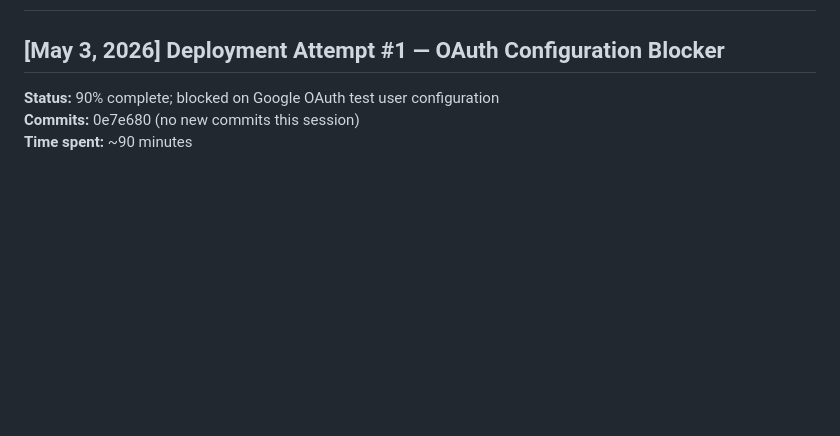
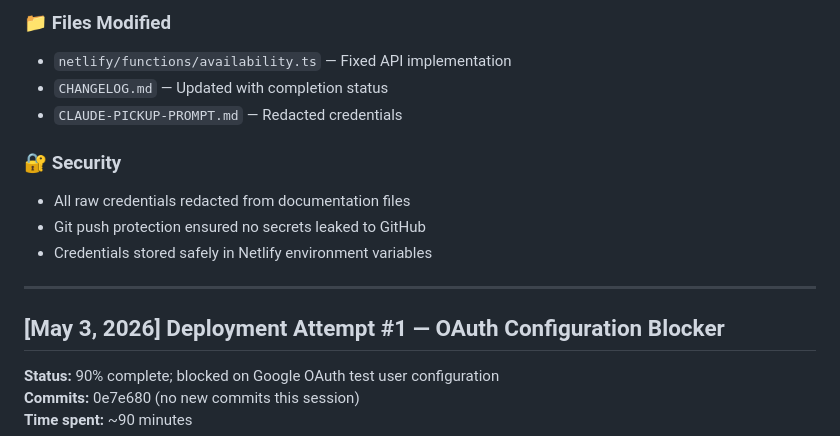
Before and after one commit to smagnacca/booking-widget-2342e, a Markdown page: CHANGELOG.md, the part around one of its changes. Drawn GitHub-style; blank space fills up the shorter version.

```diff
--- a/CHANGELOG.md
+++ b/CHANGELOG.md
@@ -2,3 +67,14 @@
+### 📁 Files Modified
+- `netlify/functions/availability.ts` — Fixed API implementation
+- `CHANGELOG.md` — Updated with completion status
+- `CLAUDE-PICKUP-PROMPT.md` — Redacted credentials
+
+### 🔐 Security
+- All raw credentials redacted from documentation files
+- Git push protection ensured no secrets leaked to GitHub
+- Credentials stored safely in Netlify environment variables
+
+---
 
 ## [May 3, 2026] Deployment Attempt #1 — OAuth Configuration Blocker
 
```
Also changed, not shown: other parts of CHANGELOG.md (+65 -0 lines).
